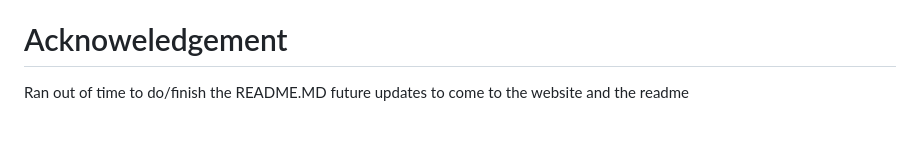
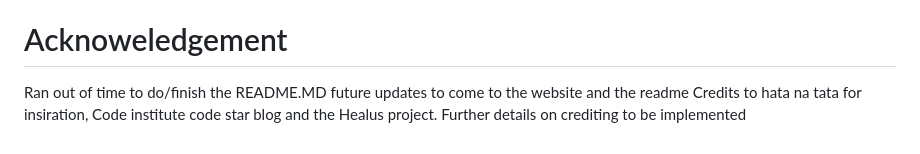
Before and after one commit to liam-2112/recipe-site, a Markdown page: README.md, the part around the change. GitHub-like rendering.

Commit message:
final git push for deployments

```diff
--- a/README.md
+++ b/README.md
@@ -65,3 +65,5 @@ Github repository, click <a href="https://github.com/liam-2112/recipe-site" targ
 # Acknoweledgement
 Ran out of time to do/finish the README.MD
 future updates to come to the website and the readme
+Credits to hata na tata for insiration, Code institute code star blog and the Healus project.
+Further details on crediting to be implemented
```
